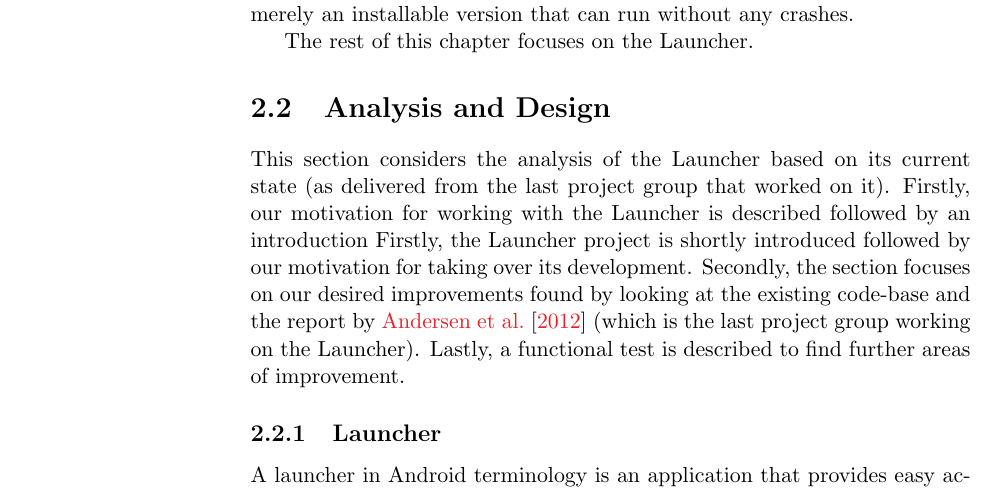
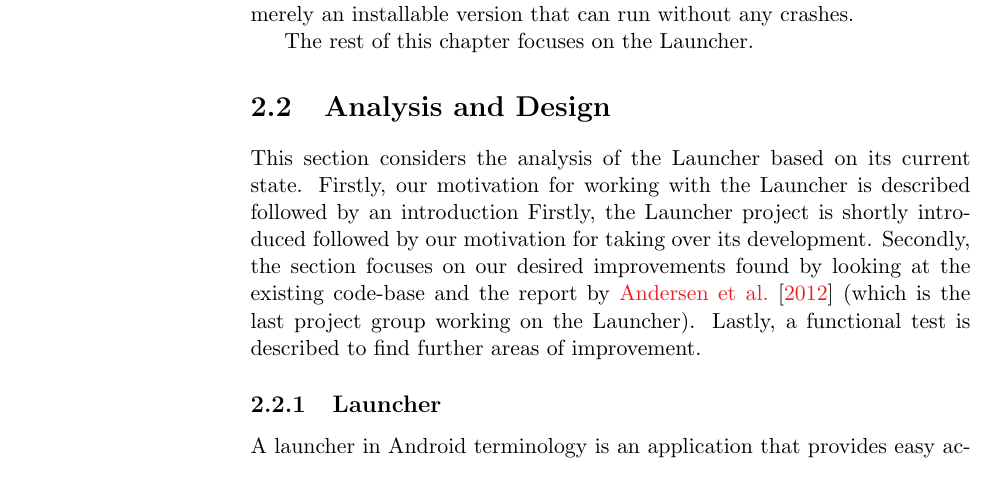
Before and after one commit to frmi/sw605f14-latex, a LaTeX thesis (master.tex, which reads documents/Sprint1/analysisdesign-intro.tex): part of page 13 of 34, cut so that both start at the same text. Compiled offline with pdfLaTeX.

Commit message:
Removed duplicate text

```diff
--- a/documents/Sprint1/analysisdesign-intro.tex
+++ b/documents/Sprint1/analysisdesign-intro.tex
@@ -1,4 +1,4 @@
-This section considers the analysis of the \launcher based on its current state (as delivered from the last project group that worked on it).
+This section considers the analysis of the \launcher based on its current state.
 Firstly, our motivation for working with the \launcher is described followed by an introduction
 Firstly, the \launcher project is shortly introduced followed by our motivation for taking over its development.
 Secondly, the section focuses on our desired improvements found by looking at the existing code-base and the report by \citet{launcher2012} (which is the last project group working on the \launcher).
```
